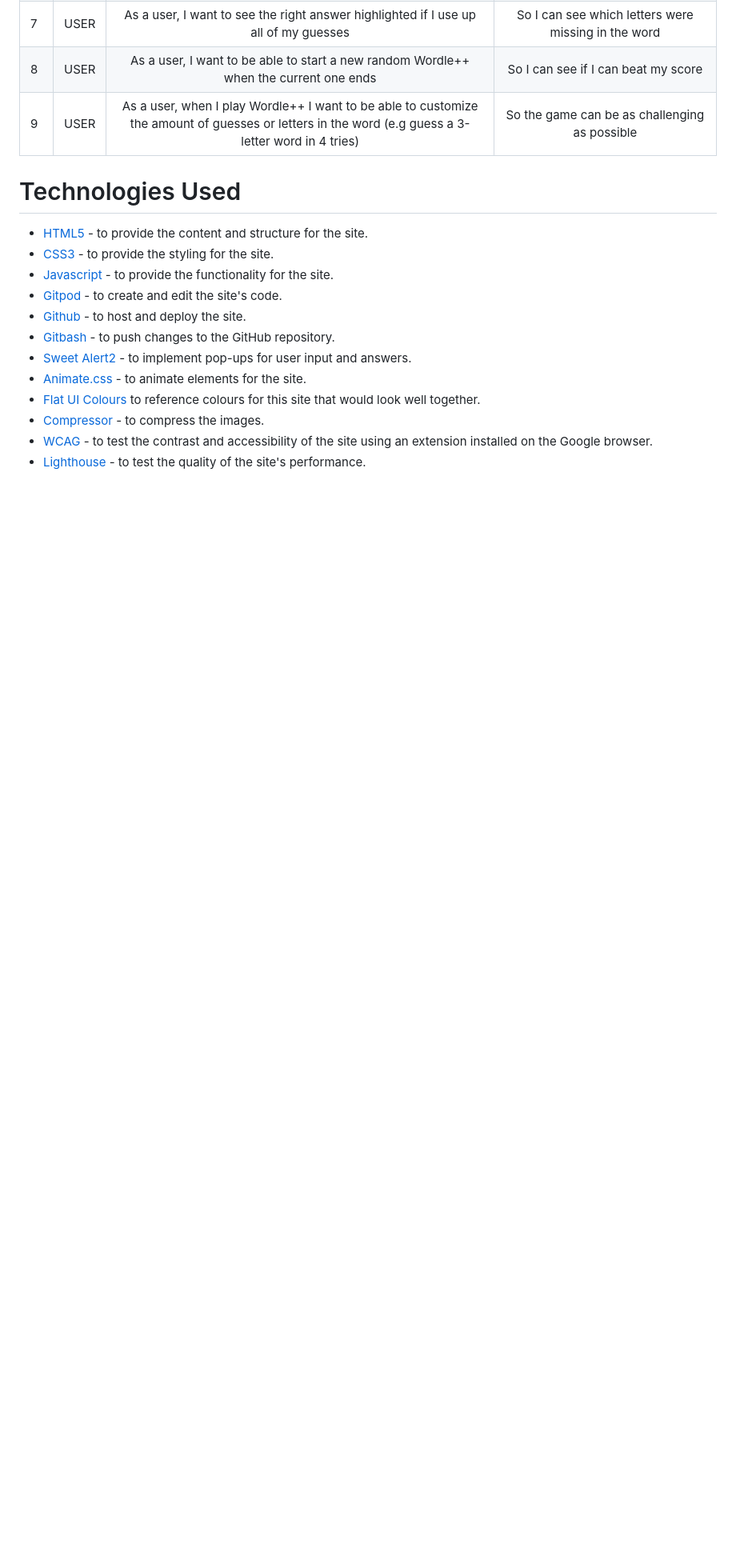
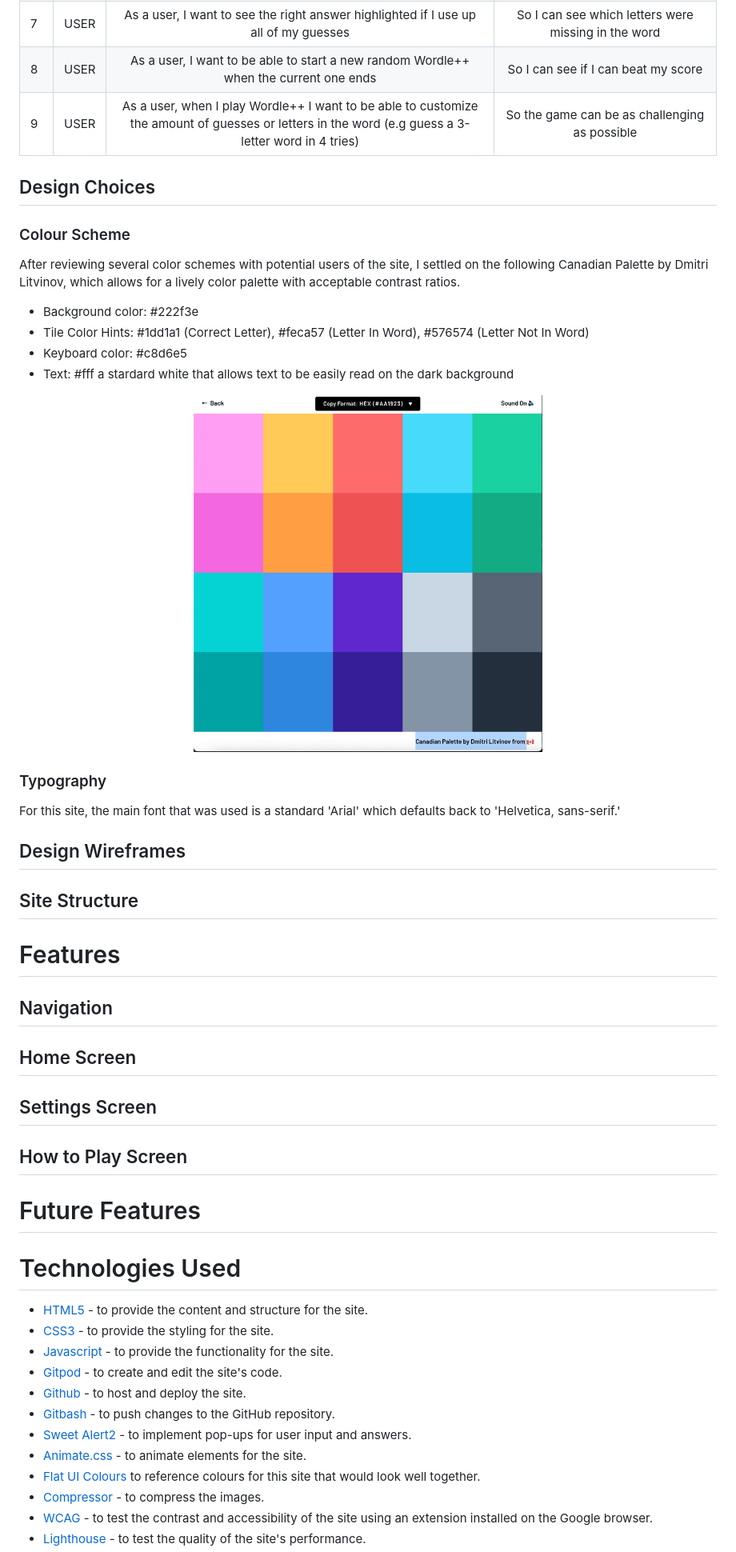
Before and after one commit to Elvira-94/wordle-game, a Markdown page: README.md, the part around the change. Shown: that part at 80% size. GitHub-like rendering; pictures changed too: docs/images/color-scheme.png (added); blank space fills up the shorter version.

Commit message:
Color-scheme image and more content added to README.md

```diff
--- a/README.md
+++ b/README.md
@@ -33,6 +33,42 @@ The **user** is any person who likes to play word guessing games and would like
 | 7 | USER | As a user, I want to see the right answer highlighted if I use up all of my guesses | So I can see which letters were missing in the word |
 | 8 | USER | As a user, I want to be able to start a new random Wordle++ when the current one ends | So I can see if I can beat my score |
 | 9 | USER | As a user, when I play Wordle++ I want to be able to customize the amount of guesses or letters in the word (e.g guess a 3-letter word in 4 tries) | So the game can be as challenging as possible |
+
+## Design Choices
+
+### Colour Scheme
+
+After reviewing several color schemes with potential users of the site, I settled on the following Canadian Palette by Dmitri Litvinov, which allows for a lively color palette with acceptable contrast ratios.
+
+* Background color: #222f3e
+* Tile Color Hints: #1dd1a1 (Correct Letter), #feca57 (Letter In Word), #576574 (Letter Not In Word)
+* Keyboard color: #c8d6e5
+* Text: #fff a stardard white that allows text to be easily read on the dark background
+
+<p align="center"><img src="docs/images/color-scheme.png" width="50%" height="50%" alt="Colour palette"></p>
+
+### Typography
+
+For this site, the main font that was used is a standard 'Arial' which defaults back to 'Helvetica, sans-serif.'
+
+## Design Wireframes
+
+## Site Structure
+
+# Features
+
+## Navigation
+
+## Home Screen
+
+## Settings Screen
+
+## How to Play Screen
+
+# Future Features
+
+
+
 
 
 
```
